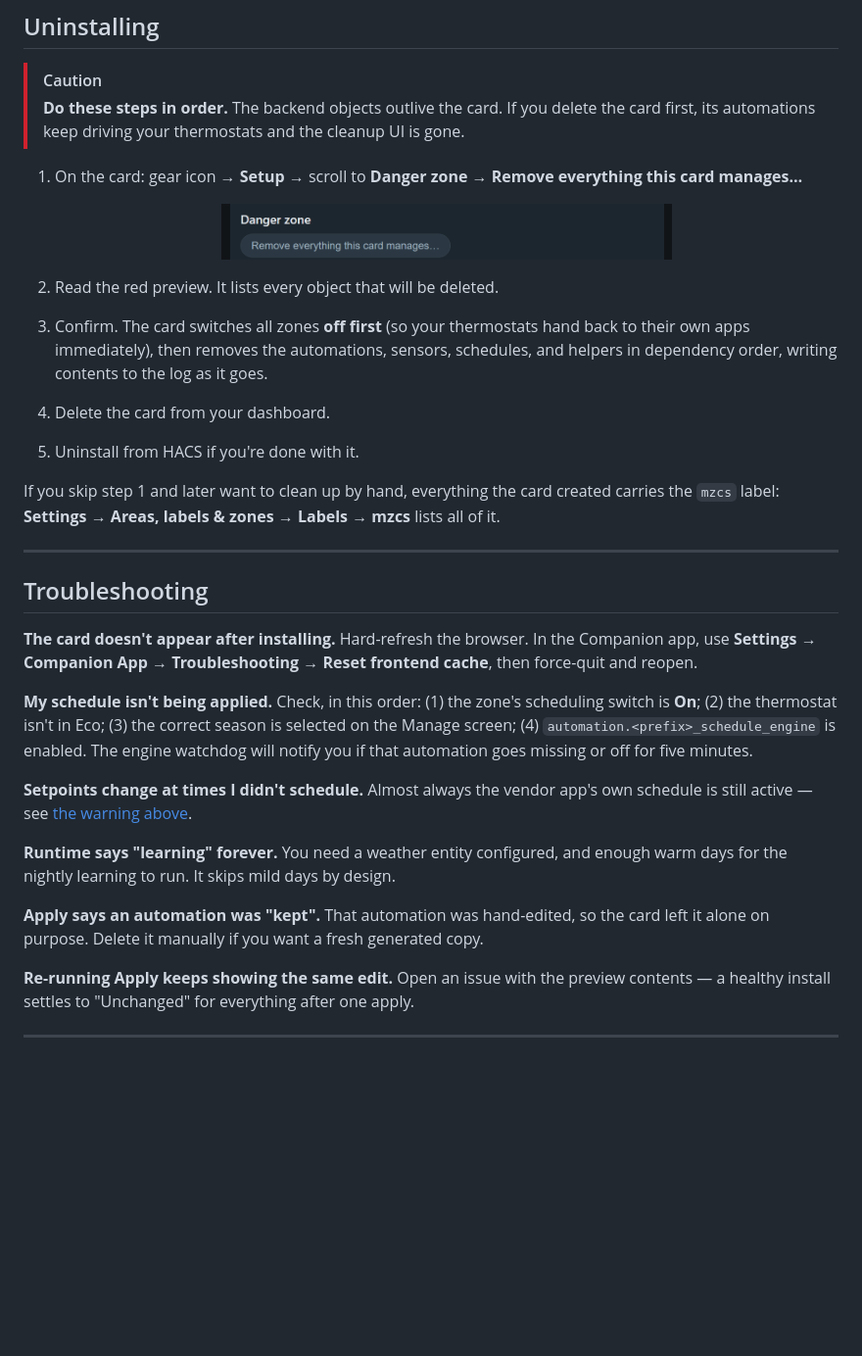
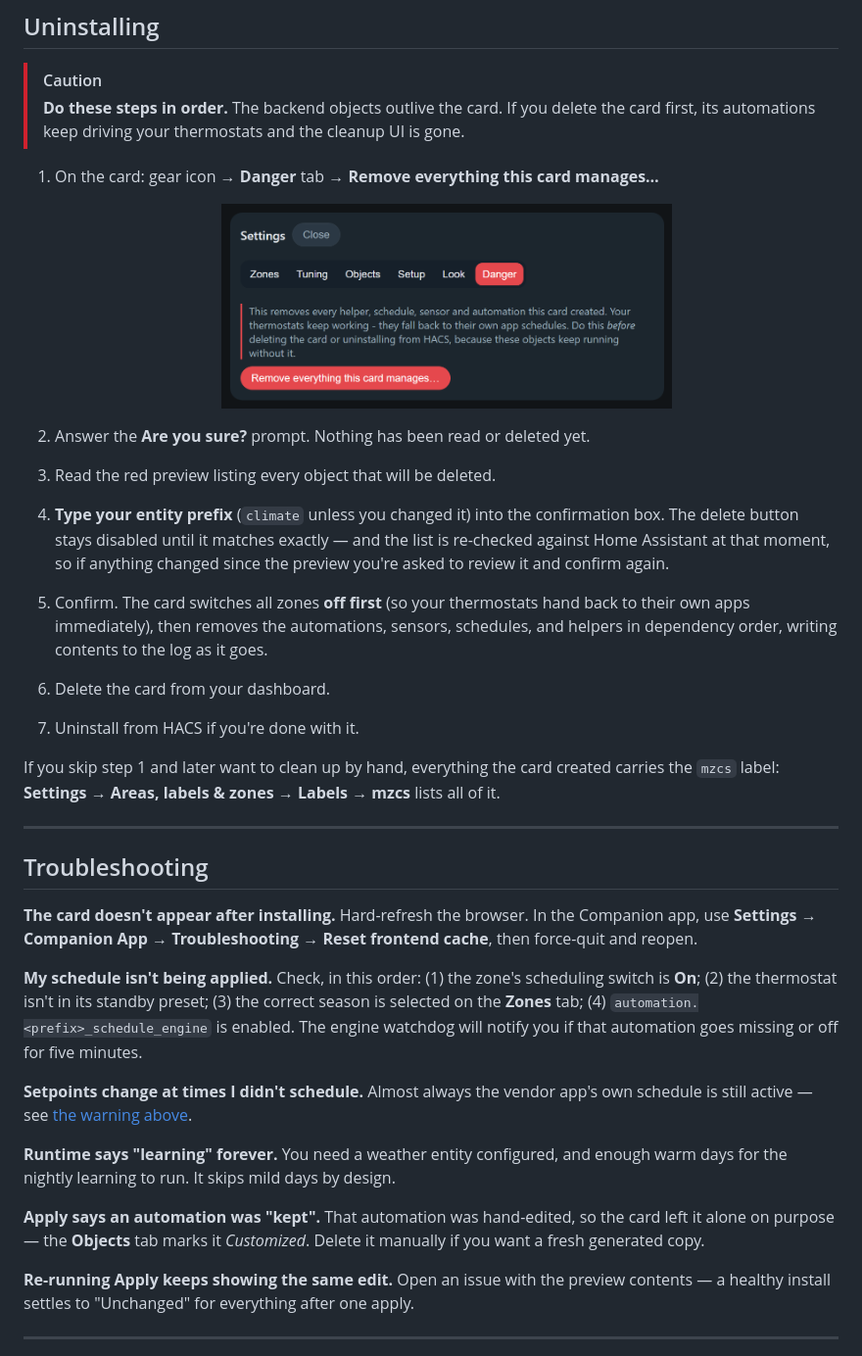
Before and after one commit to Coolmanchambers/multizone-climate-scheduler-card, a Markdown page: README.md, the part around one of its changes. Shown at 98% size. GitHub-like rendering; pictures changed too: docs/danger.png; blank space fills up the shorter version.

```diff
--- a/README.md
+++ b/README.md
@@ -423,7 +435,6 @@ features:
 > **Do these steps in order.** The backend objects outlive the card. If you delete the card
 > first, its automations keep driving your thermostats and the cleanup UI is gone.
 
-1. On the card: gear icon → **Setup** → scroll to **Danger zone** → **Remove everything this
-   card manages…**
+1. On the card: gear icon → **Danger** tab → **Remove everything this card manages…**
 
    <p align="center">
@@ -431,11 +442,16 @@ features:
    </p>
 
-2. Read the red preview. It lists every object that will be deleted.
-3. Confirm. The card switches all zones **off first** (so your thermostats hand back to their own
+2. Answer the **Are you sure?** prompt. Nothing has been read or deleted yet.
+3. Read the red preview listing every object that will be deleted.
+4. **Type your entity prefix** (`climate` unless you changed it) into the confirmation box. The
+   delete button stays disabled until it matches exactly — and the list is re-checked against
+   Home Assistant at that moment, so if anything changed since the preview you're asked to
+   review it and confirm again.
+5. Confirm. The card switches all zones **off first** (so your thermostats hand back to their own
    apps immediately), then removes the automations, sensors, schedules, and helpers in dependency
    order, writing contents to the log as it goes.
-4. Delete the card from your dashboard.
-5. Uninstall from HACS if you're done with it.
+6. Delete the card from your dashboard.
+7. Uninstall from HACS if you're done with it.
 
 If you skip step 1 and later want to clean up by hand, everything the card created carries the
 `mzcs` label: **Settings → Areas, labels & zones → Labels → mzcs** lists all of it.
@@ -449,7 +465,8 @@ use **Settings → Companion App → Troubleshooting → Reset frontend cache**,
 reopen.
 
 **My schedule isn't being applied.** Check, in this order: (1) the zone's scheduling switch is
-**On**; (2) the thermostat isn't in Eco; (3) the correct season is selected on the Manage screen;
+**On**; (2) the thermostat isn't in its standby preset; (3) the correct season is selected on
+the **Zones** tab;
 (4) `automation.<prefix>_schedule_engine` is enabled. The engine watchdog will notify you if that
 automation goes missing or off for five minutes.
 
@@ -460,7 +477,8 @@ still active — see [the warning above](#turn-off-your-thermostats-own-schedule
 for the nightly learning to run. It skips mild days by design.
 
 **Apply says an automation was "kept".** That automation was hand-edited, so the card left it
-alone on purpose. Delete it manually if you want a fresh generated copy.
+alone on purpose — the **Objects** tab marks it *Customized*. Delete it manually if you want a
+fresh generated copy.
 
 **Re-running Apply keeps showing the same edit.** Open an issue with the preview contents — a
 healthy install settles to "Unchanged" for everything after one apply.
```
Also changed, not shown: other parts of README.md (+27 -15 lines), CHANGELOG.md (+2 -1 lines), docs/killswitch.png, docs/objects.png (added), docs/preview.png, docs/setup.png (deleted), 4 other files.
